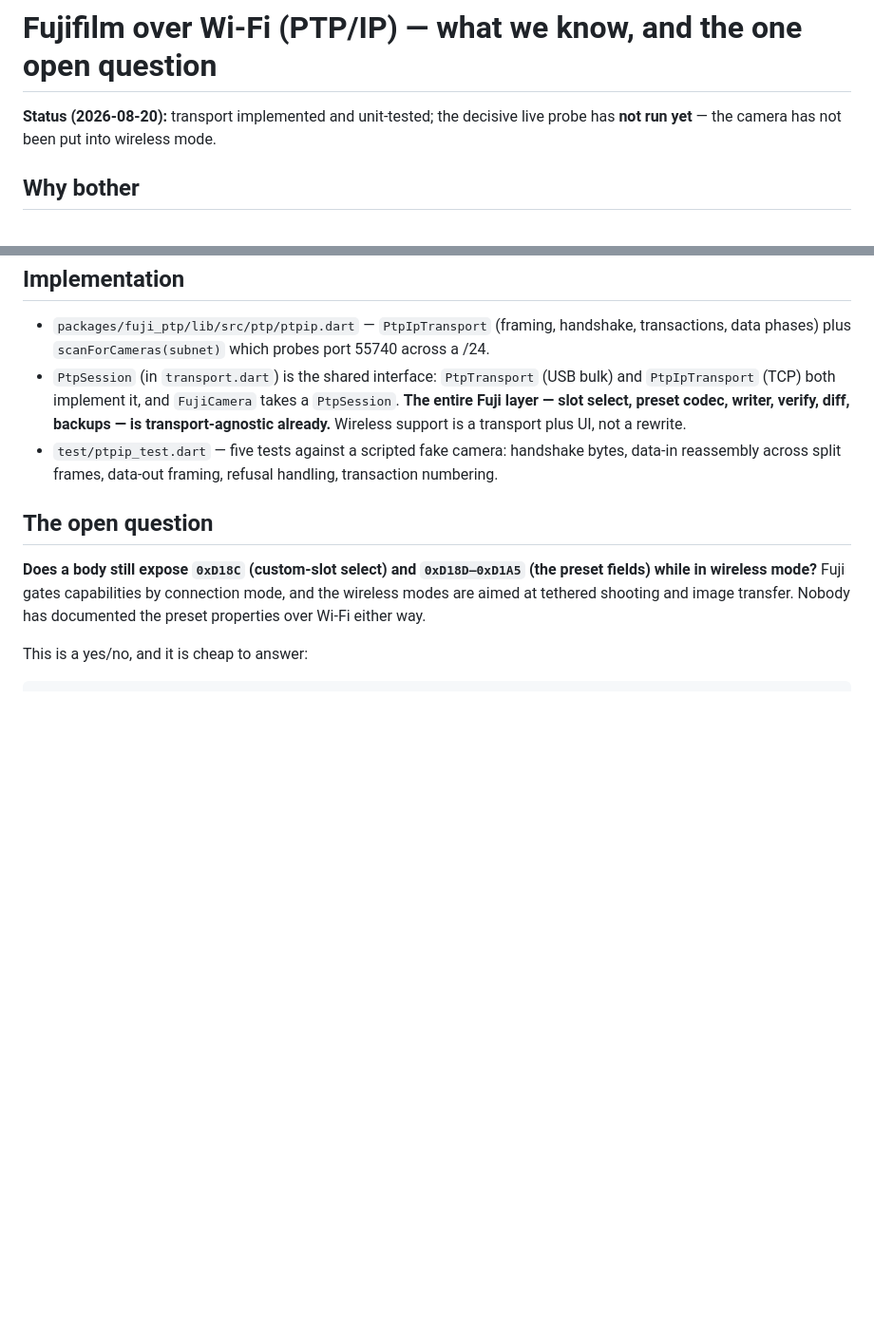
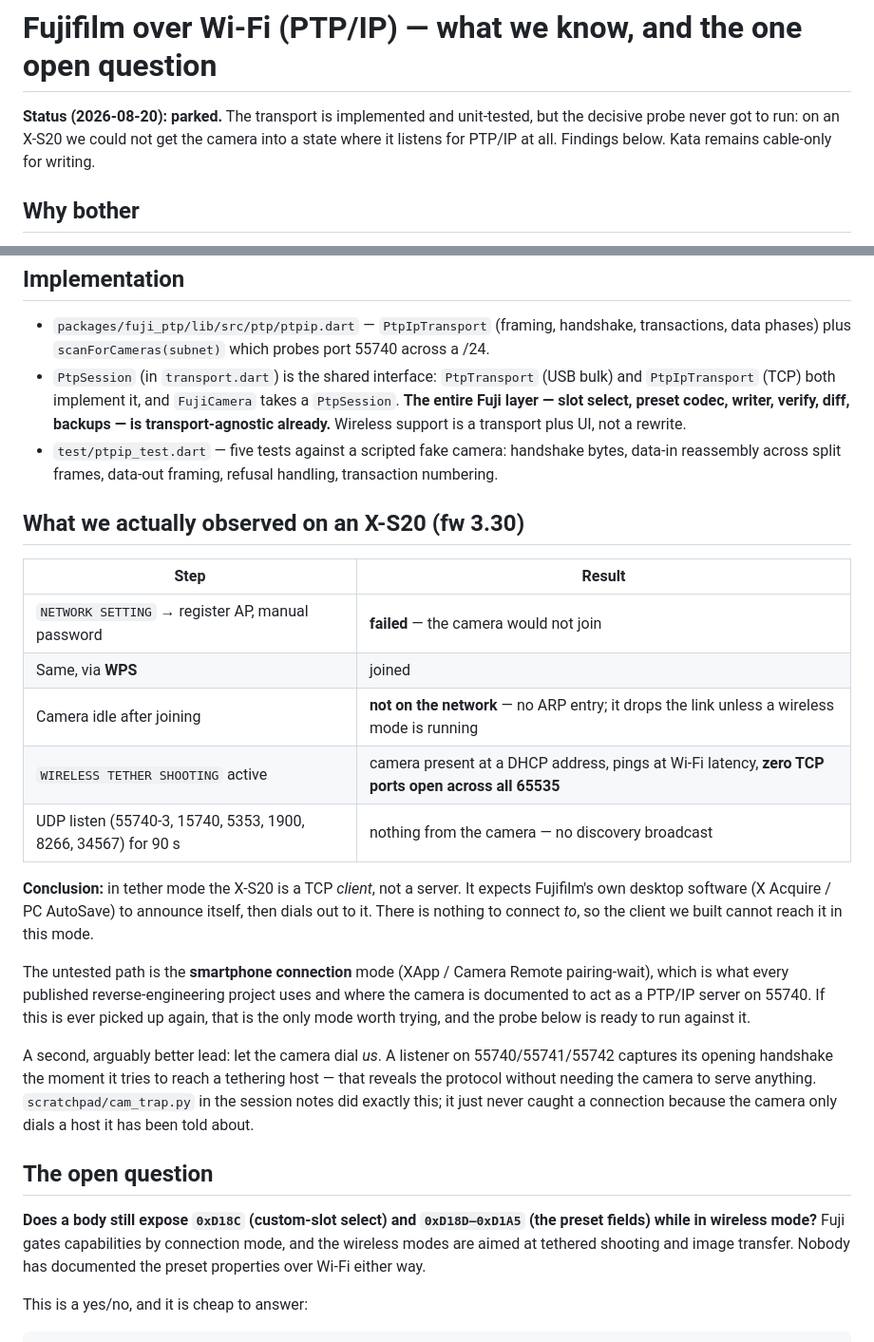
Before and after one commit to parth181195/kata, a Markdown page: docs/fuji-wifi-research.md, 2 parts joined by grey strips. Shown at 95% size. Drawn GitHub-style; blank space fills up the shorter version.

Commit message:
docs: park the Wi-Fi investigation with what the X-S20 actually did
WPS joined where manual setup failed; the camera leaves the network when idle; and in
wireless tether mode it opens no TCP ports at all and sends no discovery broadcast — it
dials Fujifilm's own PC software rather than serving PTP/IP. Records the two remaining
leads (smartphone-connection mode; capturing the camera's outbound handshake) so this
doesn't get re-derived.

```diff
--- a/docs/fuji-wifi-research.md
+++ b/docs/fuji-wifi-research.md
@@ -1,7 +1,8 @@
 # Fujifilm over Wi-Fi (PTP/IP) — what we know, and the one open question
 
-**Status (2026-08-20):** transport implemented and unit-tested; the decisive live probe has
-**not run yet** — the camera has not been put into wireless mode.
+**Status (2026-08-20): parked.** The transport is implemented and unit-tested, but the
+decisive probe never got to run: on an X-S20 we could not get the camera into a state where
+it listens for PTP/IP at all. Findings below. Kata remains cable-only for writing.
 
 ## Why bother
 
@@ -40,6 +41,31 @@ exact property Kata's USB heartbeat polls. So vendor props are reachable in prin
 - `test/ptpip_test.dart` — five tests against a scripted fake camera: handshake bytes, data-in
   reassembly across split frames, data-out framing, refusal handling, transaction numbering.
 
+## What we actually observed on an X-S20 (fw 3.30)
+
+| Step | Result |
+|------|--------|
+| `NETWORK SETTING` → register AP, manual password | **failed** — the camera would not join |
+| Same, via **WPS** | joined |
+| Camera idle after joining | **not on the network** — no ARP entry; it drops the link unless a wireless mode is running |
+| `WIRELESS TETHER SHOOTING` active | camera present at a DHCP address, pings at Wi-Fi latency, **zero TCP ports open across all 65535** |
+| UDP listen (55740-3, 15740, 5353, 1900, 8266, 34567) for 90 s | nothing from the camera — no discovery broadcast |
+
+**Conclusion:** in tether mode the X-S20 is a TCP *client*, not a server. It expects Fujifilm's
+own desktop software (X Acquire / PC AutoSave) to announce itself, then dials out to it. There
+is nothing to connect *to*, so the client we built cannot reach it in this mode.
+
+The untested path is the **smartphone connection** mode (XApp / Camera Remote pairing-wait),
+which is what every published reverse-engineering project uses and where the camera is
+documented to act as a PTP/IP server on 55740. If this is ever picked up again, that is the
+only mode worth trying, and the probe below is ready to run against it.
+
+A second, arguably better lead: let the camera dial *us*. A listener on 55740/55741/55742
+captures its opening handshake the moment it tries to reach a tethering host — that reveals
+the protocol without needing the camera to serve anything. `scratchpad/cam_trap.py` in the
+session notes did exactly this; it just never caught a connection because the camera only
+dials a host it has been told about.
+
 ## The open question
 
 **Does a body still expose `0xD18C` (custom-slot select) and `0xD18D–0xD1A5` (the preset
```
